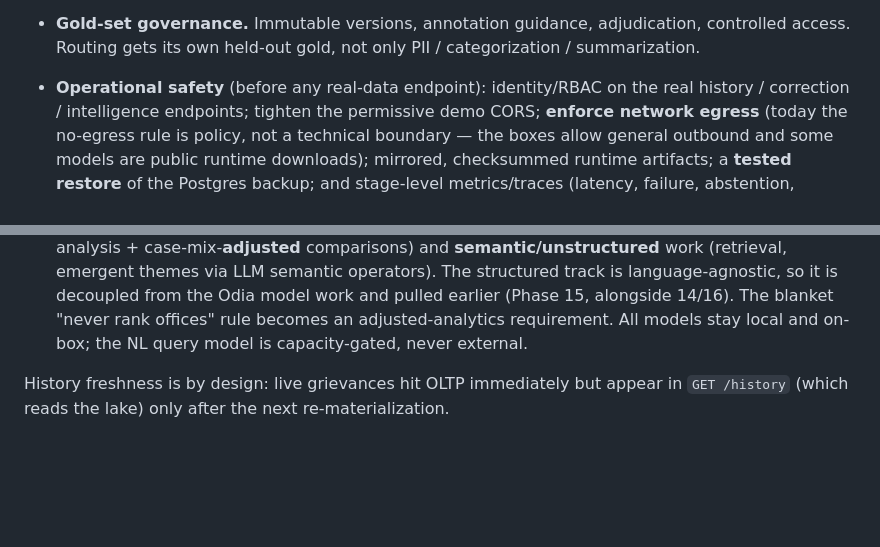
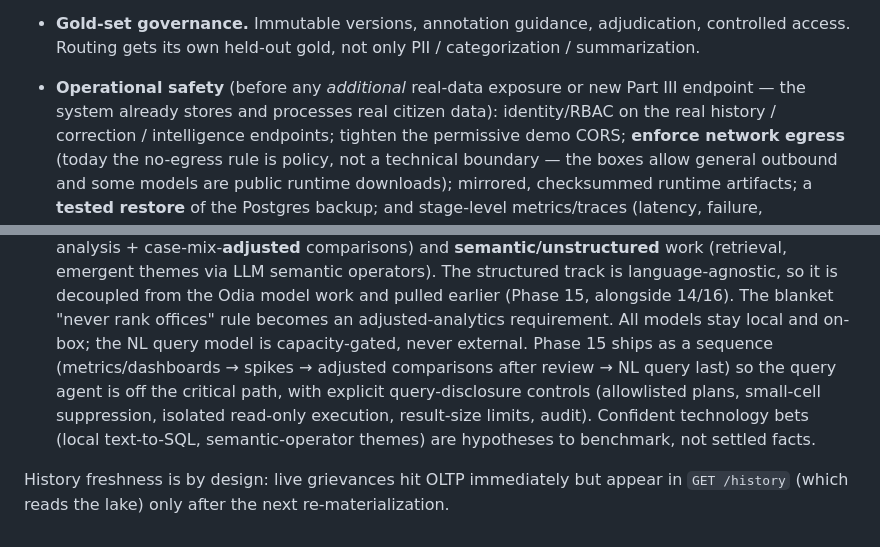
Before and after one commit to Data-Policy-and-Innovation-Centre/janasunani, a Markdown page: docs/ROADMAP.md, 2 parts joined by grey strips. Rendered like a GitHub page; blank space fills up the shorter version.

```diff
--- a/docs/ROADMAP.md
+++ b/docs/ROADMAP.md
@@ -302,7 +302,9 @@ better multilingual model from a more confident unsafe one.
 - **Gold-set governance.** Immutable versions, annotation guidance, adjudication,
   controlled access. Routing gets its own held-out gold, not only PII /
   categorization / summarization.
-- **Operational safety** (before any real-data endpoint): identity/RBAC on the
+- **Operational safety** (before any *additional* real-data exposure or new Part III
+  endpoint — the system already stores and processes real citizen data):
+  identity/RBAC on the
   real history / correction / intelligence endpoints; tighten the permissive demo
   CORS; **enforce network egress** (today the no-egress rule is policy, not a
   technical boundary — the boxes allow general outbound and some models are public
@@ -597,6 +621,12 @@ Terse and dated; the reasoning for choices that aren't obvious from the code.
   Odia model work and pulled earlier (Phase 15, alongside 14/16). The blanket
   "never rank offices" rule becomes an adjusted-analytics requirement. All models
   stay local and on-box; the NL query model is capacity-gated, never external.
+  Phase 15 ships as a sequence (metrics/dashboards → spikes → adjusted comparisons
+  after review → NL query last) so the query agent is off the critical path, with
+  explicit query-disclosure controls (allowlisted plans, small-cell suppression,
+  isolated read-only execution, result-size limits, audit). Confident technology
+  bets (local text-to-SQL, semantic-operator themes) are hypotheses to benchmark,
+  not settled facts.
 
 History freshness is by design: live grievances hit OLTP immediately but appear in
 `GET /history` (which reads the lake) only after the next re-materialization.
```
Also changed, not shown: other parts of docs/ROADMAP.md (+68 -46 lines), docs/ARCHITECTURE.md (+4 -1 lines).
